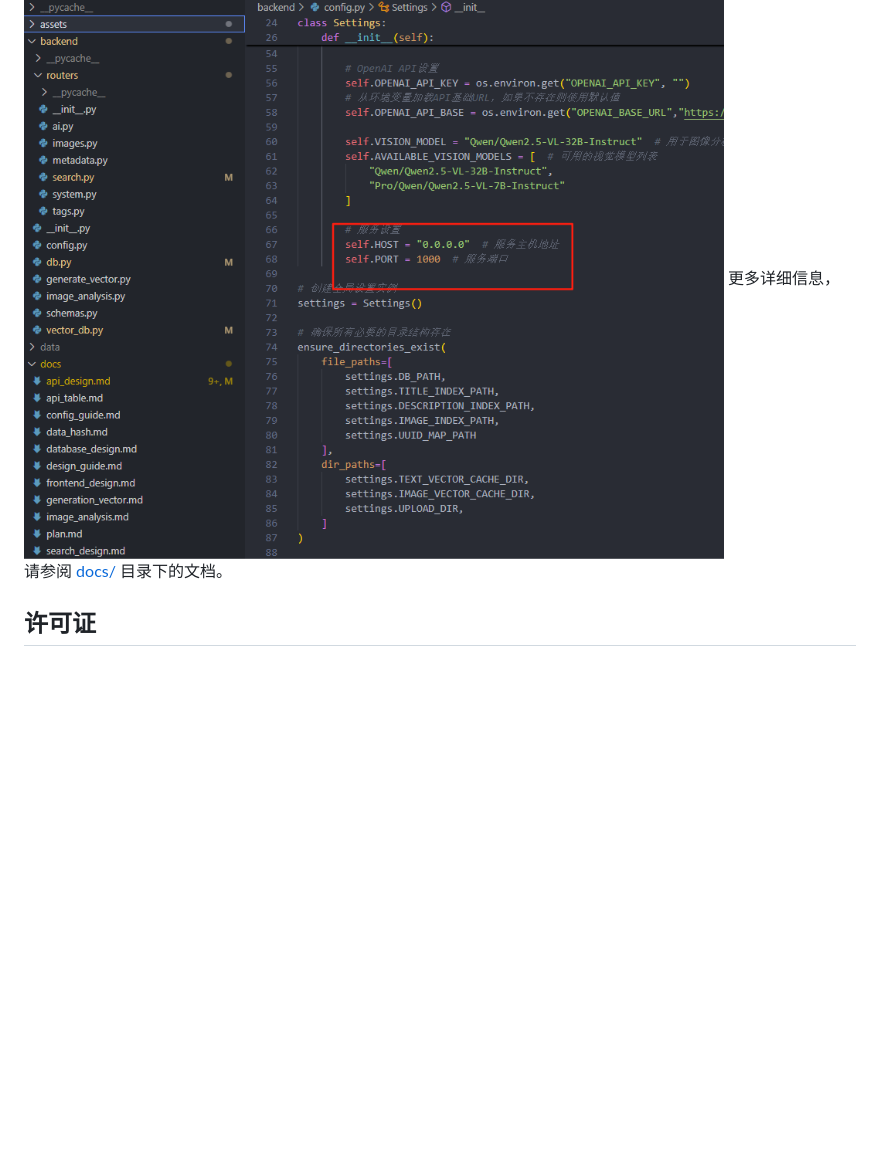
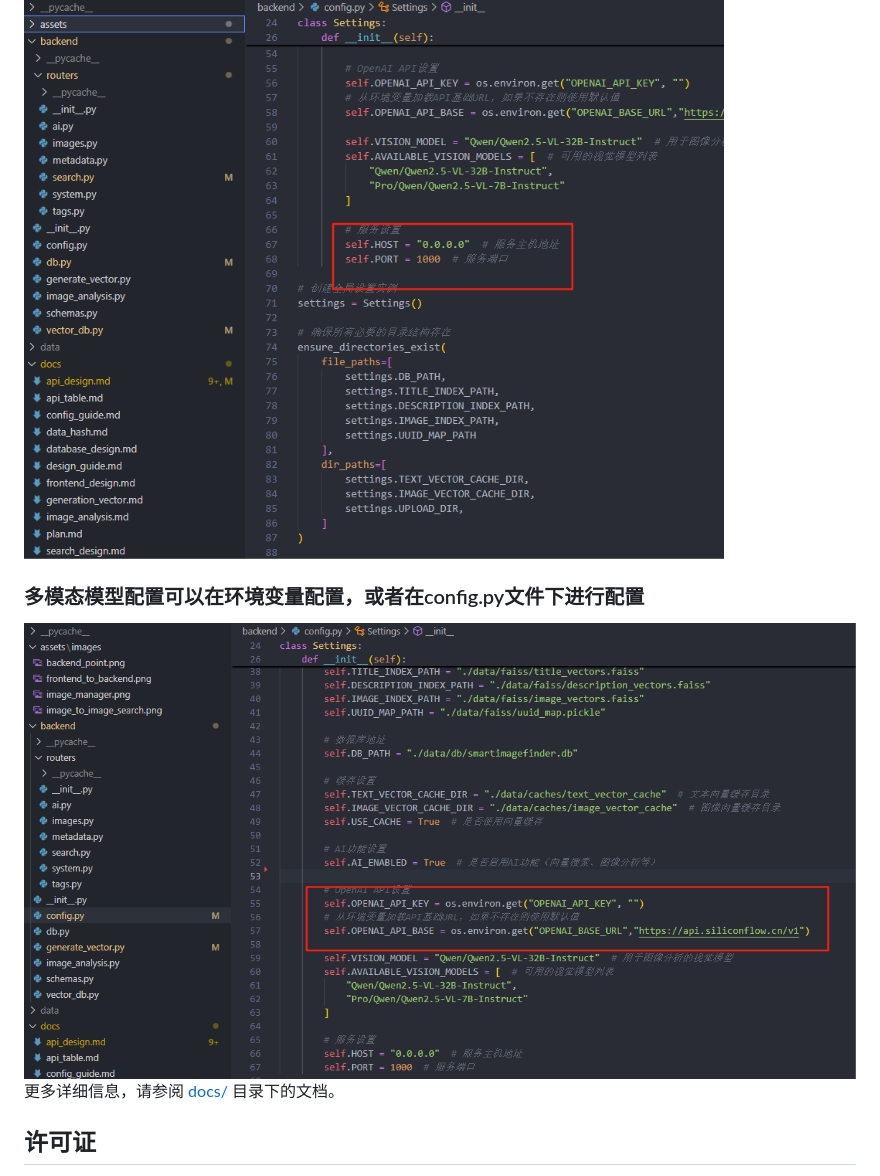
Before and after one commit to li-xiu-qi/SmartlmageFinder, a Markdown page: README.md, the part around the change printed below. Rendered like a GitHub page; pictures changed too: assets/images/vision_model.png (added); blank space fills up the shorter version.

```diff
--- a/README.md
+++ b/README.md
@@ -81,4 +82,8 @@ npm run dev
 ![backend_point](assets/images/backend_point.png)
+
+### 多模态模型配置可以在环境变量配置，或者在config.py文件下进行配置
+
+![vision_model](assets/images/vision_model.png)
 更多详细信息，请参阅 [docs/](./docs/) 目录下的文档。
 
 ## 许可证
```
Also changed, not shown: other parts of README.md (+1 -0 lines), 3 other files.
